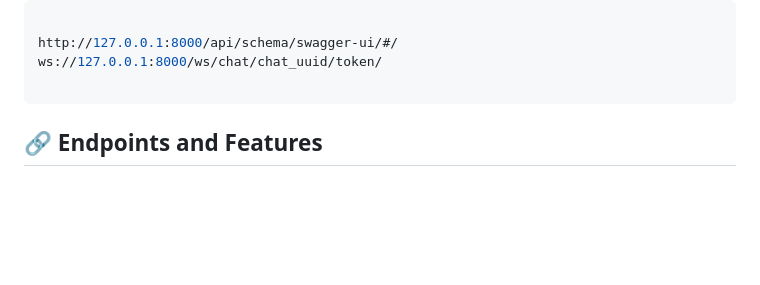
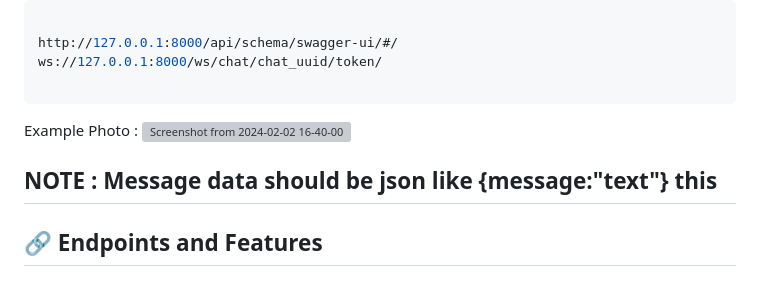
Before and after one commit to asefdevs/Django-Channels-Real-Time-Chat, a Markdown page: README.md, the part around the change. Rendered like a GitHub page; blank space fills up the shorter version; grey boxes are pictures that could not be loaded.

````diff
--- a/README.md
+++ b/README.md
@@ -57,6 +57,10 @@ http://127.0.0.1:8000/api/schema/swagger-ui/#/
 ws://127.0.0.1:8000/ws/chat/chat_uuid/token/
 
 ```
+Example Photo :
+![Screenshot from 2024-02-02 16-40-00](https://github.com/asefdevs/Python-Chat-App/assets/135063247/e67821fd-7af6-47a5-b975-316568540a7b)
+
+## NOTE : Message data should be json like {message:"text"} this
 
 
 
````
